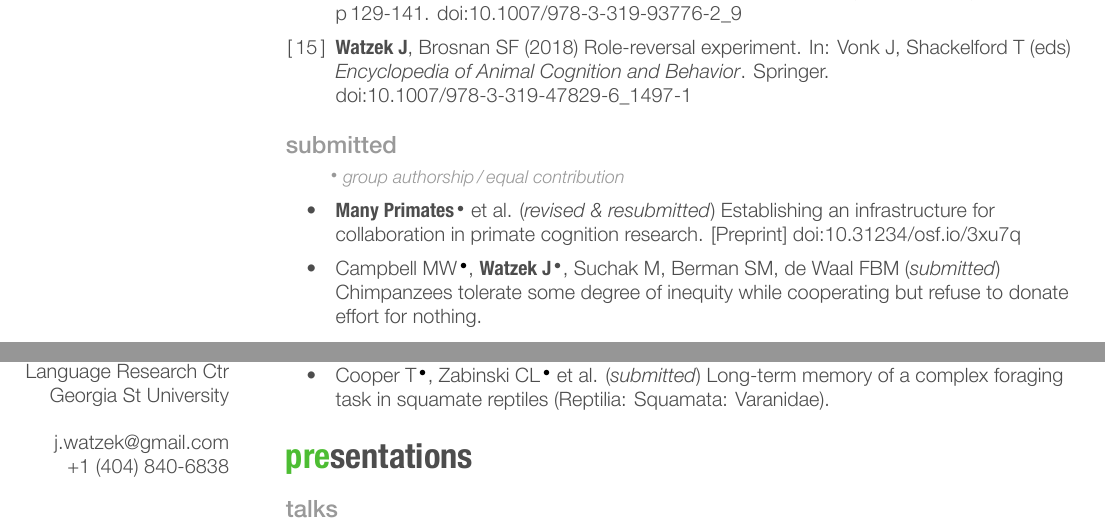
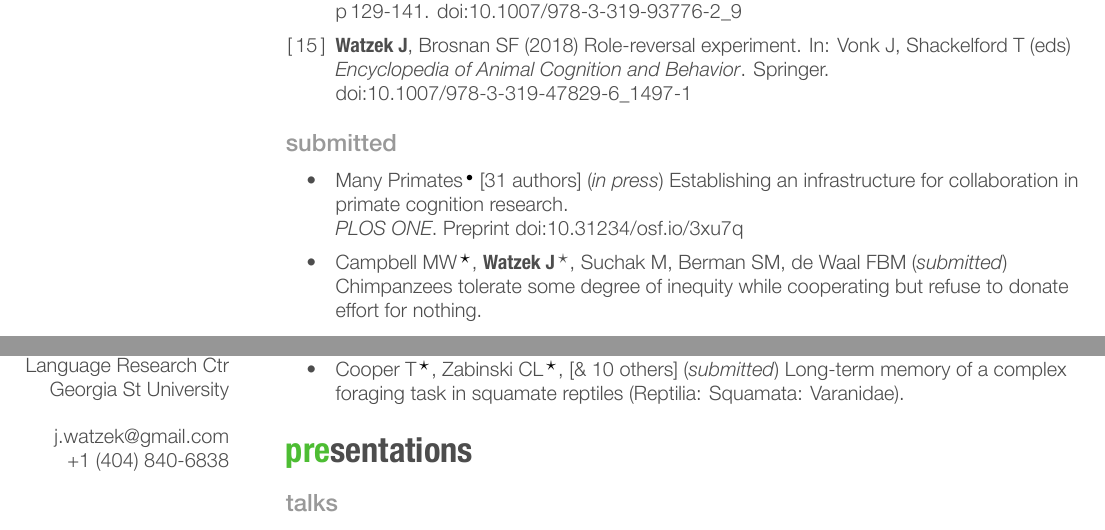
Before and after one commit to jwatzek/cv, a LaTeX CV (cv.tex): two parts of pages 2 and 3 of 6, joined at a grey line, cut so that both start at the same text. The pictures show the PDF file cv.pdf that the author committed with the source.

```diff
--- a/cv.tex
+++ b/cv.tex
@@ -120,10 +121,10 @@
   \item {\textbf{Watzek J}, Brosnan SF (2018) (Ir)rational choices of humans, rhesus macaques, and capuchin monkeys in dynamic stochastic environments. \\\emph{Cognition} 178:109-117. doi:10.1016/j.cognition.2018.05.019}
   \item {Amici F, Call J, \textbf{Watzek J}, Brosnan SF, Aureli F (2018) Social inhibition and behavioural flexibility when the context changes: a comparison across six primate species. \\\emph{Sci Rep} 8:3067. doi:10.1038/s41598-018-21496-6}
   \item {Talbot CF, Parrish A, \textbf{Watzek J}, Essler JL, Leverett KL, Paukner A, Brosnan SF (2018) The influence of reward quality and quantity and spatial proximity on the responses to inequity and contrast in capuchin monkeys (\emph{Cebus [Sapajus] apella}). \\\emph{J Comp Psychol} 132:75-87. doi:10.1037/com0000088}
+  \enlargethispage{1.5\baselineskip}
   \item {Suchak M, \textbf{Watzek J}, Quarles LF, de Waal FBM (2018) Novice chimpanzees cooperate successfully in the presence of experts, but may have limited understanding of the task. \\\emph{Anim Cogn} 21:87–98. doi:10.1007/s10071-017-1142-2}
   \item {Eppley TM, \textbf{Watzek J}, Hall K, Donati G (2017) Climatic, social and reproductive influences on behavioural thermoregulation in a female-dominated lemur. \\\emph{Anim Behav} 134:25-34. doi:10.1016/j.anbehav.2017.10.003}
   \item {Eppley TM, \textbf{Watzek J}, Dausmann KH, Ganzhorn JU, Donati G (2017) Huddling is more important than rest site selection for thermoregulation in southern bamboo lemurs. \\\emph{Anim Behav} 127:153-161. doi:10.1016/j.anbehav.2017.03.019}
   \item {Eppley TM, \textbf{Watzek J}, Ganzhorn JU, Donati G (2017) Predator avoidance and dietary fibre predict diurnality in the cathemeral folivore \emph{Hapalemur meridionalis}. \\\emph{Behav Ecol Sociobiol} 71:4. doi:10.1007/s00265-016-2247-3}
-  % \item \enlargethispage{1.5\baselineskip}
 \end{enumerate}
 
@@ -183,18 +184,14 @@
 % & WORKING PAPERS (commented out)
 
 \subsection{submitted}
-\vspace{-.1cm}\hspace{.7cm}
-{\small\addfontfeature{Color=lightgray} $\color{lightgray} {}^\bullet$ \emph{\color{lightgray} group authorship\,/\,equal contribution}}
 
 \SetLabelAlign{center}{\hss~~#1\hss}
 % \renewcommand\labelitemi{$\Box$}
 \begin{itemize}[align=center]
-  \item \textbf{Many Primates\,${}^\bullet$} et al. (\emph{revised \& resubmitted}) Establishing an infrastructure for collaboration in primate cognition research. [Preprint] doi:10.31234/osf.io/3xu7q
-        % {\quad\small\addfontfeature{Color=lightgray} $\color{lightgray} {}^\bullet$ \emph{\color{lightgray} group authorship}}
-  \item Campbell MW\,${}^\bullet$, \textbf{Watzek J\,${}^\bullet$}, Suchak M, Berman SM, de Waal FBM (\emph{submitted}) Chimpanzees tolerate some degree of inequity while cooperating but refuse to donate effort for nothing.
-        % {\quad\small\addfontfeature{Color=lightgray} $\color{lightgray} {}^\bullet$ \emph{\color{lightgray} equal contribution}}
+  \item {Many Primates\,${}^\bullet$ [31 authors] (\emph{in press}) Establishing an infrastructure for collaboration in primate cognition research. \\\emph{PLOS ONE}. Preprint doi:10.31234/osf.io/3xu7q}
+  \item Campbell MW\,{\Large${}^\star$}, \textbf{Watzek J\,{\Large${}^\star$}}, Suchak M, Berman SM, de Waal FBM (\emph{submitted}) Chimpanzees tolerate some degree of inequity while cooperating but refuse to donate effort for nothing.
   \item Thurman J, Jahedi S, \textbf{Watzek J}, Fridlund AJ, Aharoni E (\emph{submitted}) Thinking outside the (ballot) box: Effects of cost framing on simulated voting decisions.
-  \item Cooper T\,${}^\bullet$, Zabinski CL\,${}^\bullet$ et al. (\emph{submitted}) Long-term memory of a complex foraging task in squamate reptiles (Reptilia: Squamata: Varanidae).
+  \item Cooper T\,{\Large${}^\star$}, Zabinski CL\,{\Large${}^\star$}, [\& 10 others] (\emph{submitted}) Long-term memory of a complex foraging task in squamate reptiles (Reptilia: Squamata: Varanidae).
   % \item \textbf{Watzek J}, Webster MF, Brosnan SF (\emph{in prep.}) Strategic decision-making and prediction of opponent behavior in monkeys and humans during a competitive two-player game.
   % \item \textbf{Watzek J}, Rossettie MS, Leverett K, Brosnan SF (\emph{in prep.}) Capuchin monkeys' (\emph{Cebus apella}) responses to inequity in a group setting.
   % \item \textbf{Watzek J}, Hauber ME, Jack KM, Murrell J, Tecot SR, Brosnan SF (\emph{in prep.}) Understanding collective defense behavior using agent-based modeling.
```
Also changed, not shown: cv.pdf, cv.tex (9 more changed lines).
